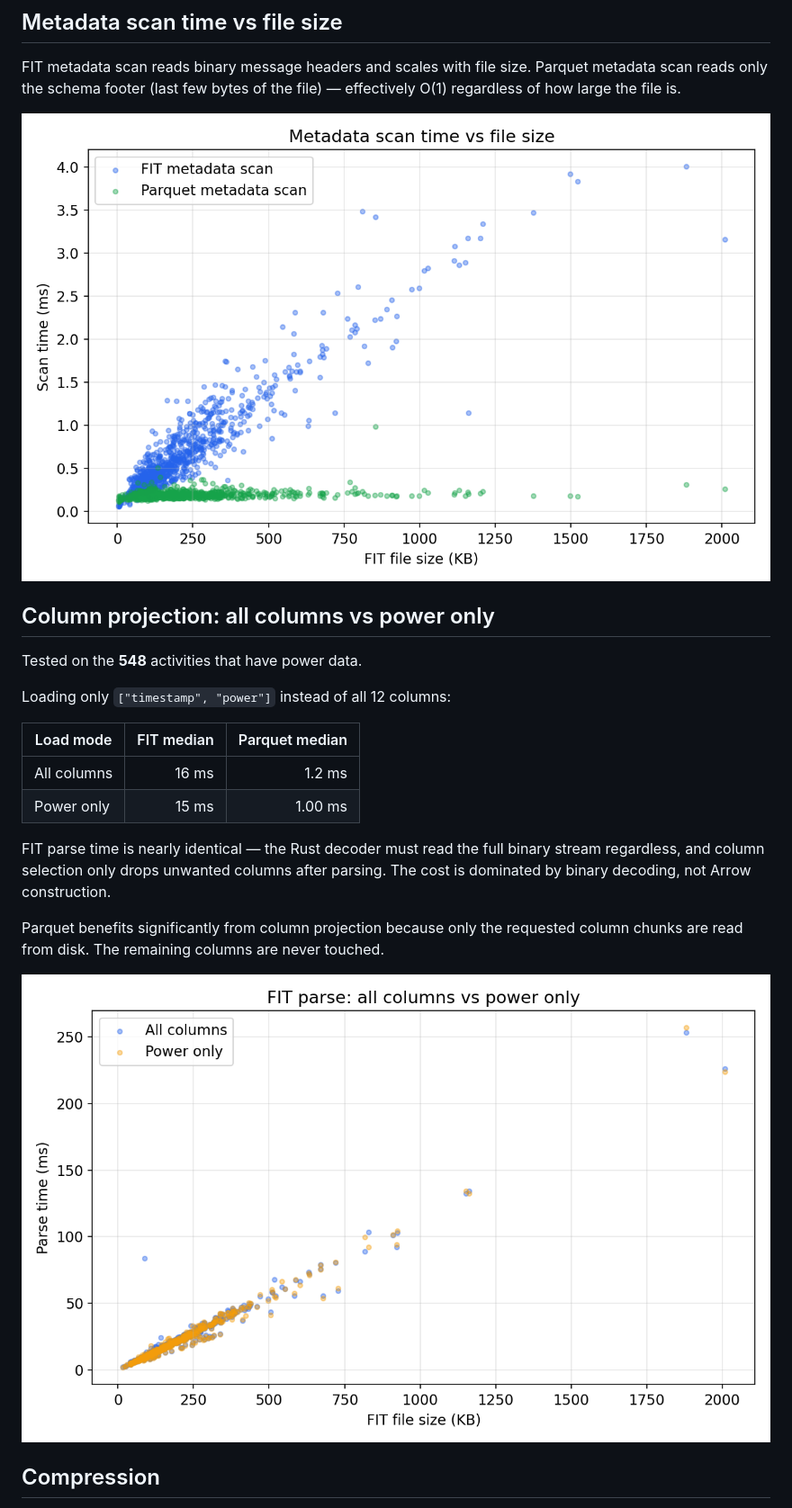
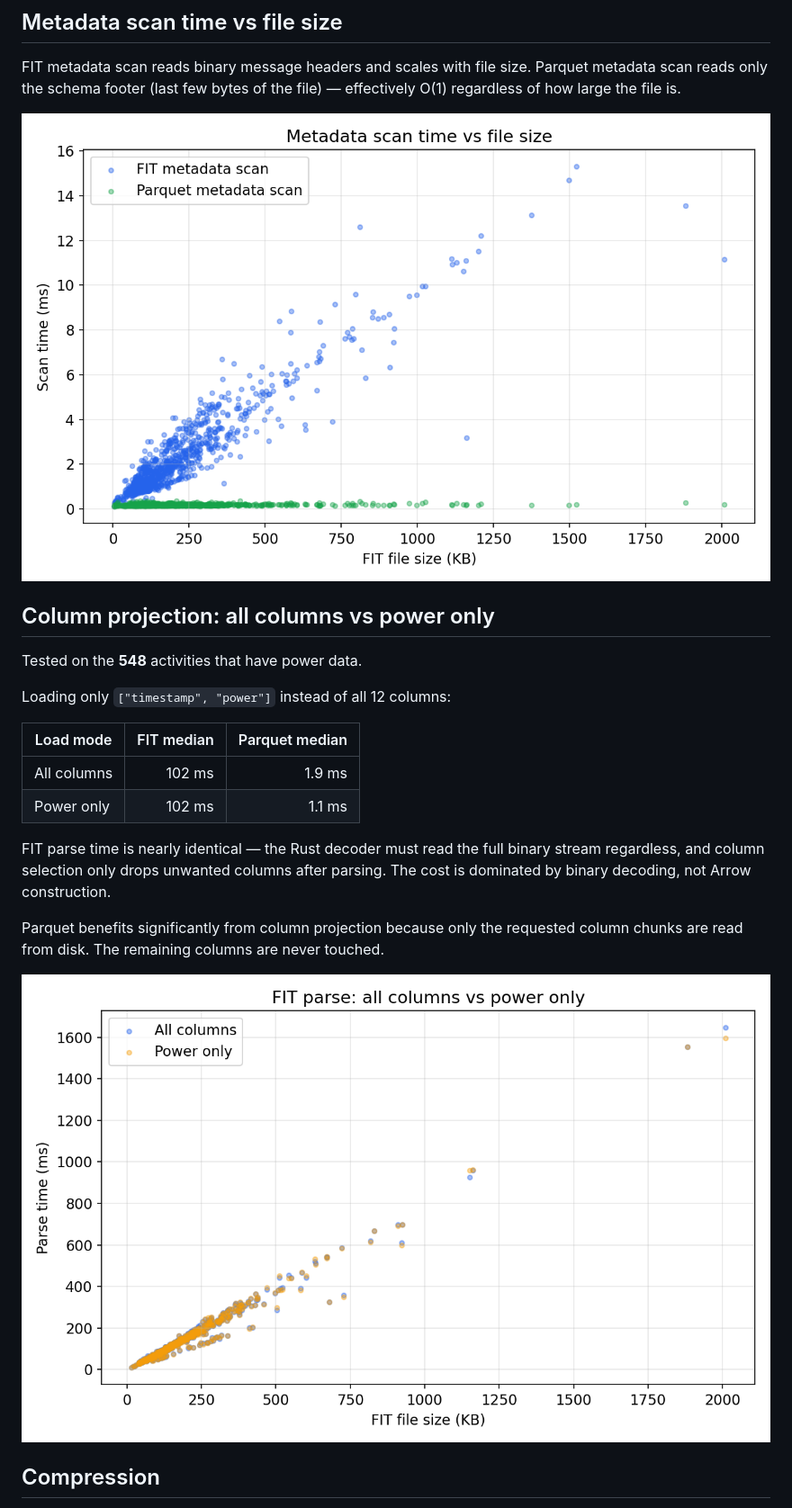
Before and after one commit to SweatStack/pyroparse, a Markdown page: BENCHMARK.md, the part around one of its changes. Shown at 90% size. Rendered like a GitHub page; pictures changed too: docs/bench_column_projection.png, docs/bench_meta_vs_size.png.

```diff
--- a/BENCHMARK.md
+++ b/BENCHMARK.md
@@ -73,8 +73,8 @@ Loading only `["timestamp", "power"]` instead of all 12 columns:
 
 | Load mode | FIT median | Parquet median |
 |---|--:|--:|
-| All columns | 16 ms | 1.2 ms |
-| Power only | 15 ms | 1.00 ms |
+| All columns | 102 ms | 1.9 ms |
+| Power only | 102 ms | 1.1 ms |
 
 FIT parse time is nearly identical — the Rust decoder must read the full
 binary stream regardless, and column selection only drops unwanted columns
```
Also changed, not shown: other parts of BENCHMARK.md (+7 -7 lines), docs/bench_load_vs_duration.png, docs/bench_load_vs_size.png, 1 other file.
